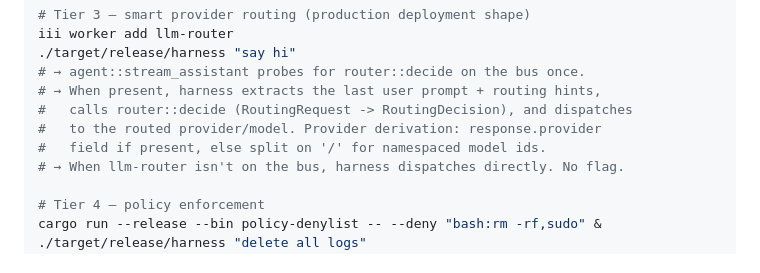
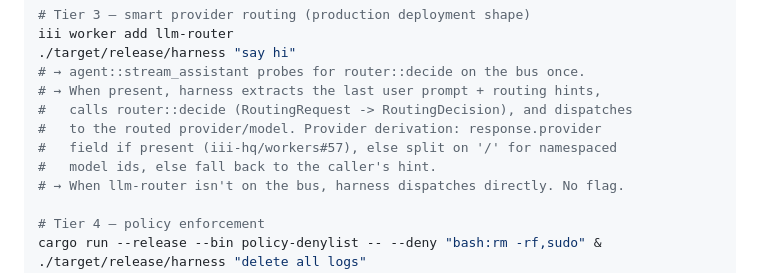
Before and after one commit to iii-experimental/harness, a Markdown page: README.md, the part around the change. GitHub-like rendering.

Commit message:
docs(README): cite iii-hq/workers#57 for provider field in RoutingDecision
Tier 3 prose described provider derivation from `response.provider` —
that field doesn't exist in stock llm-router yet. The PR adding it is
open at iii-hq/workers#57. Once merged, the namespace-split fallback
becomes a fallback rather than the primary path.

```diff
--- a/README.md
+++ b/README.md
@@ -56,7 +56,8 @@ iii worker add llm-router
 # → When present, harness extracts the last user prompt + routing hints,
 #   calls router::decide (RoutingRequest -> RoutingDecision), and dispatches
 #   to the routed provider/model. Provider derivation: response.provider
-#   field if present, else split on '/' for namespaced model ids.
+#   field if present (iii-hq/workers#57), else split on '/' for namespaced
+#   model ids, else fall back to the caller's hint.
 # → When llm-router isn't on the bus, harness dispatches directly. No flag.
 
 # Tier 4 — policy enforcement
```
